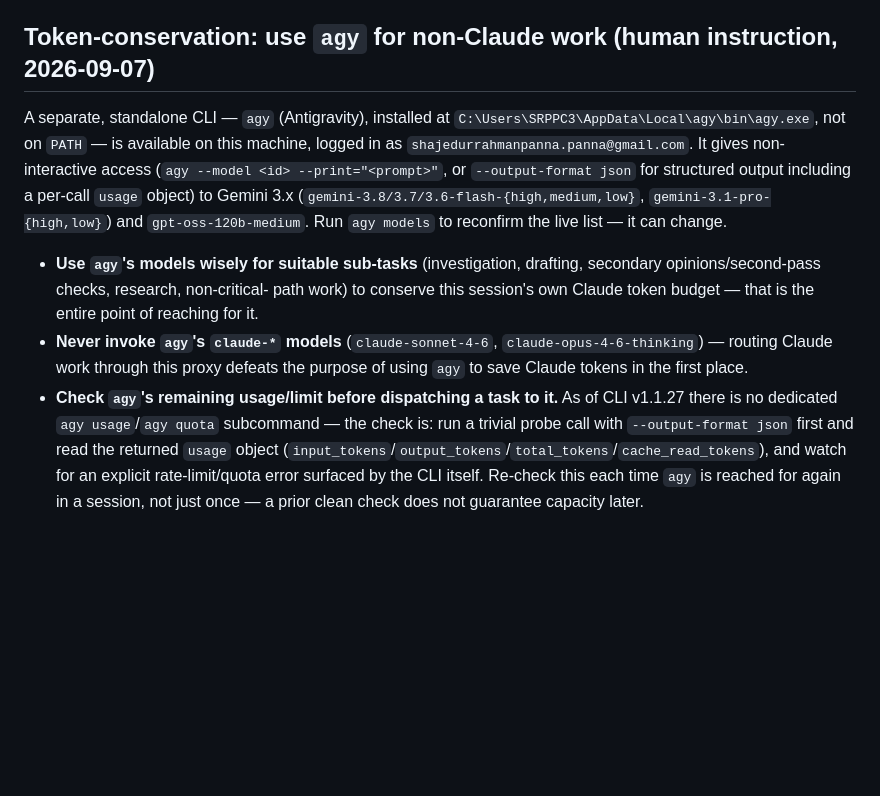
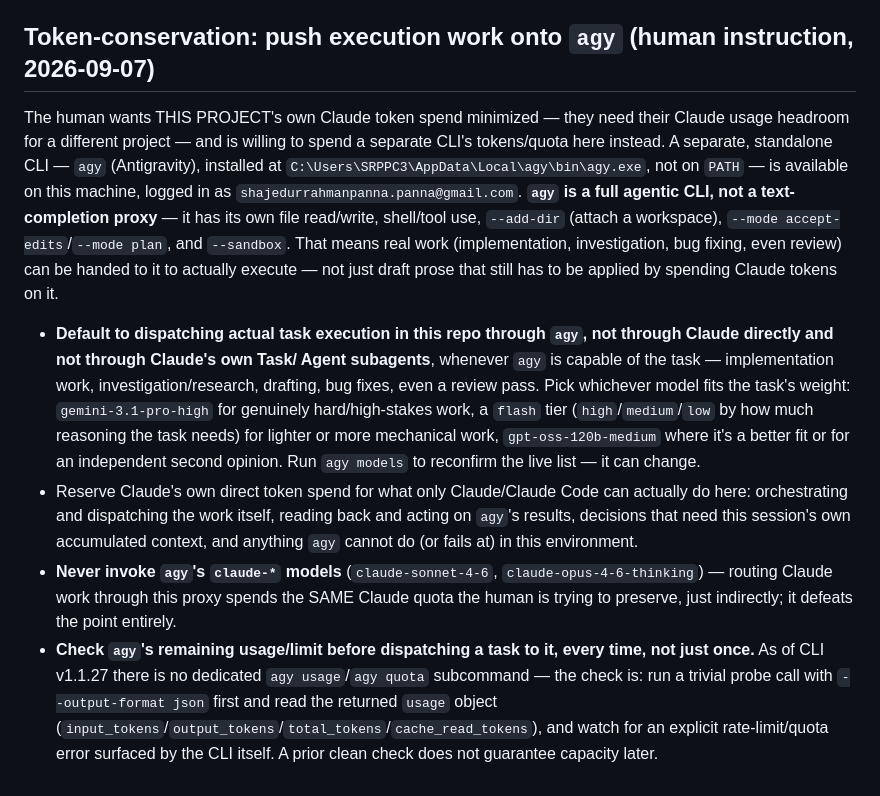
Before and after one commit to SHAJED99/nexora, a Markdown page: CLAUDE.md, the part around the change. Drawn GitHub-style; blank space fills up the shorter version.

Commit message:
docs(CLAUDE): strengthen agy instruction to actual task execution, not just side-work
Correction after the user clarified: the intent is minimizing this
project's own Claude token spend broadly (they need Claude headroom for
a different project), by defaulting real implementation/investigation/
bug-fix/review work to agy -- a full agentic CLI with its own file/tool
use, not a text-completion proxy -- rather than treating agy as optional
auxiliary-only work. Reserves direct Claude spend for orchestration and
whatever agy genuinely cannot do.

```diff
--- a/CLAUDE.md
+++ b/CLAUDE.md
@@ -26,31 +26,44 @@ Claude Code specifics for this repo:
   Copy the ready-made file: `cp .claude/settings.example.json .claude/settings.json`
 - MCP servers are declared in `.mcp.json` (project scope).
 
-## Token-conservation: use `agy` for non-Claude work (human instruction, 2026-09-07)
+## Token-conservation: push execution work onto `agy` (human instruction, 2026-09-07)
 
-A separate, standalone CLI — `agy` (Antigravity), installed at
+The human wants THIS PROJECT's own Claude token spend minimized — they
+need their Claude usage headroom for a different project — and is
+willing to spend a separate CLI's tokens/quota here instead. A separate,
+standalone CLI — `agy` (Antigravity), installed at
 `C:\Users\SRPPC3\AppData\Local\agy\bin\agy.exe`, not on `PATH` — is
 available on this machine, logged in as
-`shajedurrahmanpanna.panna@gmail.com`. It gives non-interactive access
-(`agy --model <id> --print="<prompt>"`, or `--output-format json` for
-structured output including a per-call `usage` object) to Gemini 3.x
-(`gemini-3.8/3.7/3.6-flash-{high,medium,low}`, `gemini-3.1-pro-{high,low}`)
-and `gpt-oss-120b-medium`. Run `agy models` to reconfirm the live list —
-it can change.
+`shajedurrahmanpanna.panna@gmail.com`. **`agy` is a full agentic CLI, not
+a text-completion proxy** — it has its own file read/write, shell/tool
+use, `--add-dir` (attach a workspace), `--mode accept-edits`/`--mode plan`,
+and `--sandbox`. That means real work (implementation, investigation, bug
+fixing, even review) can be handed to it to actually execute — not just
+draft prose that still has to be applied by spending Claude tokens on it.
 
-- **Use `agy`'s models wisely for suitable sub-tasks** (investigation,
-  drafting, secondary opinions/second-pass checks, research, non-critical-
-  path work) to conserve this session's own Claude token budget — that is
-  the entire point of reaching for it.
+- **Default to dispatching actual task execution in this repo through
+  `agy`, not through Claude directly and not through Claude's own Task/
+  Agent subagents**, whenever `agy` is capable of the task — implementation
+  work, investigation/research, drafting, bug fixes, even a review pass.
+  Pick whichever model fits the task's weight: `gemini-3.1-pro-high` for
+  genuinely hard/high-stakes work, a `flash` tier (`high`/`medium`/`low`
+  by how much reasoning the task needs) for lighter or more mechanical
+  work, `gpt-oss-120b-medium` where it's a better fit or for an
+  independent second opinion. Run `agy models` to reconfirm the live list
+  — it can change.
+- Reserve Claude's own direct token spend for what only Claude/Claude Code
+  can actually do here: orchestrating and dispatching the work itself,
+  reading back and acting on `agy`'s results, decisions that need this
+  session's own accumulated context, and anything `agy` cannot do (or
+  fails at) in this environment.
 - **Never invoke `agy`'s `claude-*` models** (`claude-sonnet-4-6`,
   `claude-opus-4-6-thinking`) — routing Claude work through this proxy
-  defeats the purpose of using `agy` to save Claude tokens in the first
-  place.
-- **Check `agy`'s remaining usage/limit before dispatching a task to it.**
-  As of CLI v1.1.27 there is no dedicated `agy usage`/`agy quota`
-  subcommand — the check is: run a trivial probe call with
-  `--output-format json` first and read the returned `usage` object
-  (`input_tokens`/`output_tokens`/`total_tokens`/`cache_read_tokens`), and
-  watch for an explicit rate-limit/quota error surfaced by the CLI itself.
-  Re-check this each time `agy` is reached for again in a session, not just
-  once — a prior clean check does not guarantee capacity later.
+  spends the SAME Claude quota the human is trying to preserve, just
+  indirectly; it defeats the point entirely.
+- **Check `agy`'s remaining usage/limit before dispatching a task to it,
+  every time, not just once.** As of CLI v1.1.27 there is no dedicated
+  `agy usage`/`agy quota` subcommand — the check is: run a trivial probe
+  call with `--output-format json` first and read the returned `usage`
+  object (`input_tokens`/`output_tokens`/`total_tokens`/`cache_read_tokens`),
+  and watch for an explicit rate-limit/quota error surfaced by the CLI
+  itself. A prior clean check does not guarantee capacity later.
```
